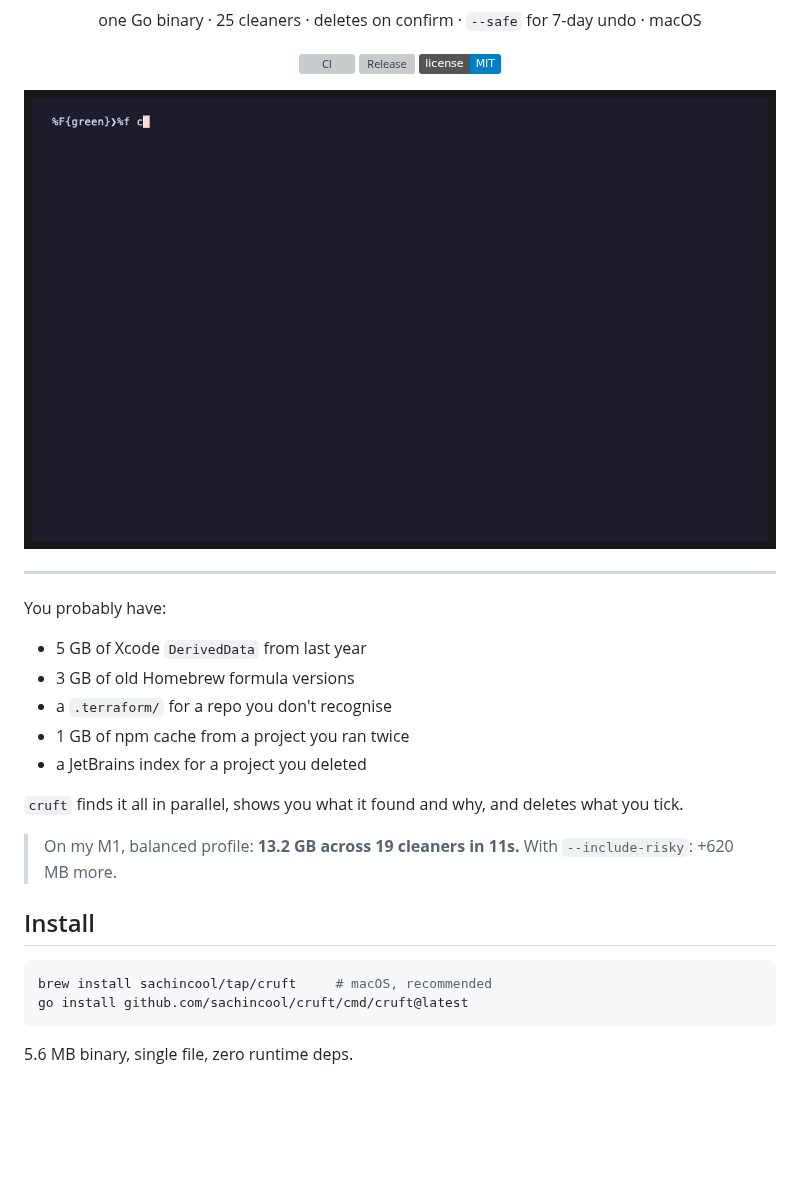
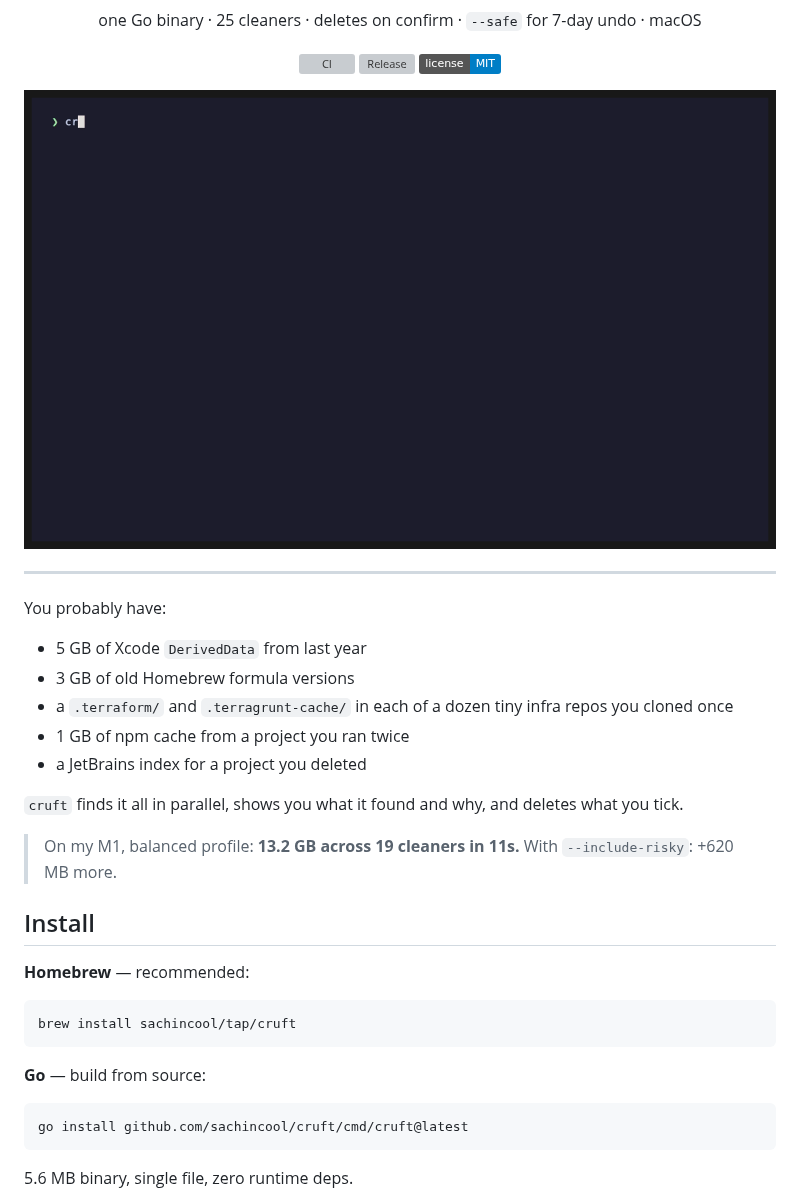
Before and after one commit to sachincool/cruft, a Markdown page: README.md, the part around the change. GitHub-like rendering; pictures changed too: assets/demo.gif; badges without logos; blank space fills up the shorter version; grey boxes are pictures that could not be loaded.

Commit message:
docs: split install options, reframe IaC caches, regenerate demo
- README: separate Homebrew and Go install into two labelled blocks
  instead of one code fence.
- README: reframe the terraform/terragrunt bullet around the real pain —
  .terraform/ and .terragrunt-cache/ piling up across many tiny infra
  repos cloned once.
- demo: rewrite docs/demo.tape and re-render assets/demo.gif. The old
  prompt used zsh syntax under VHS's default bash shell, so it rendered
  the literal "%F{green}...%f"; switched to a bash prompt. The old scan
  beat sat ~3.5s while the real full scan took 15s+ (brew cleanup),
  dropping every scripted keystroke. The TUI beat now scopes to three
  cleaners so the scan is instant. Verified frame-by-frame.

Co-Authored-By: Claude Opus 4.8 (1M context) <noreply@anthropic.com>

````diff
--- a/README.md
+++ b/README.md
@@ -18,7 +18,7 @@ You probably have:
 
 - 5 GB of Xcode `DerivedData` from last year
 - 3 GB of old Homebrew formula versions
-- a `.terraform/` for a repo you don't recognise
+- a `.terraform/` and `.terragrunt-cache/` in each of a dozen tiny infra repos you cloned once
 - 1 GB of npm cache from a project you ran twice
 - a JetBrains index for a project you deleted
 
@@ -28,8 +28,15 @@ You probably have:
 
 ## Install
 
+**Homebrew** — recommended:
+
 ```sh
-brew install sachincool/tap/cruft     # macOS, recommended
+brew install sachincool/tap/cruft
+```
+
+**Go** — build from source:
+
+```sh
 go install github.com/sachincool/cruft/cmd/cruft@latest
 ```
 
````
Also changed, not shown: 1 other file.
